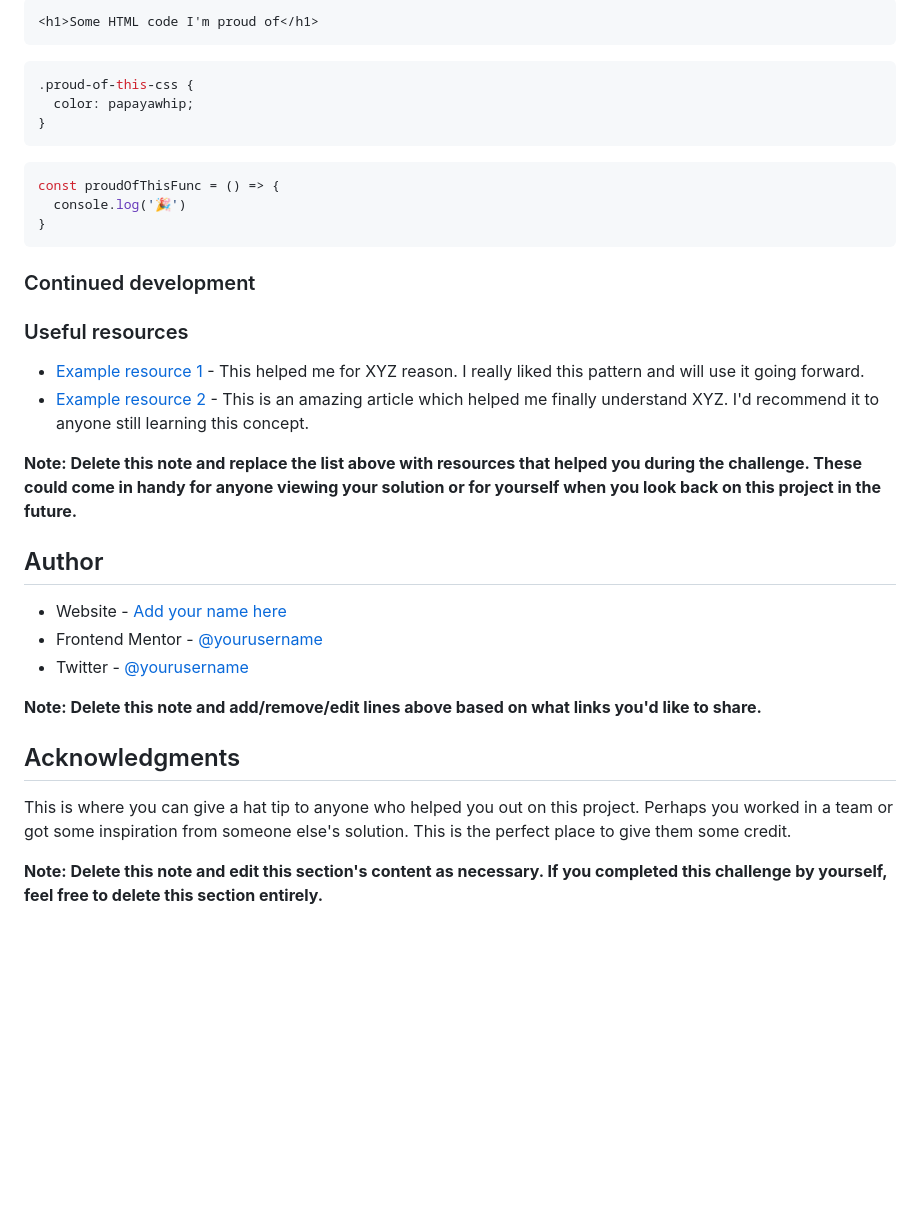
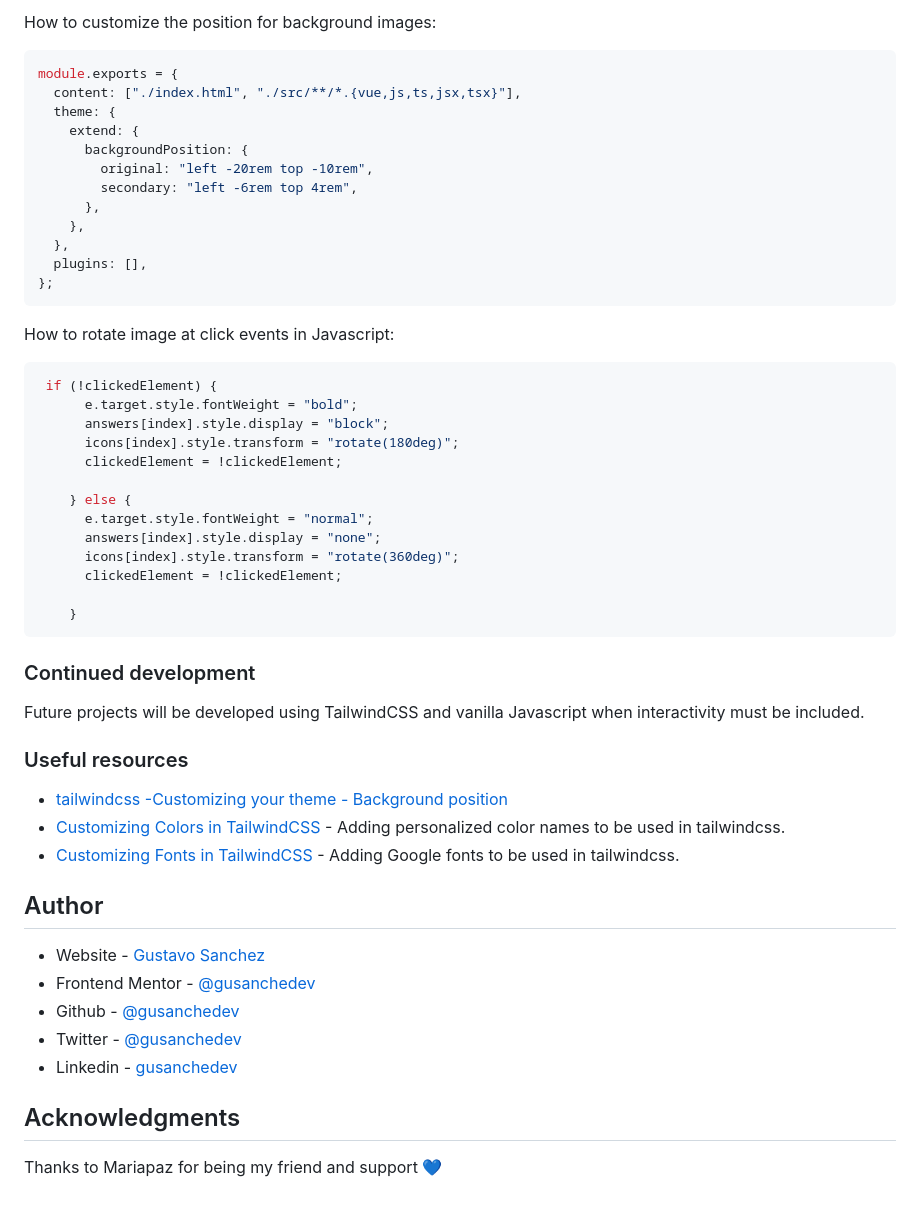
Before and after one commit to gusanchedev/prj-05-faq-accordion-card, a Markdown page: README.md, the part around the change printed below. Rendered like a GitHub page; blank space fills up the shorter version.

````diff
--- a/README.md
+++ b/README.md
@@ -53,37 +71,55 @@ Users should be able to:
 
-```html
-<h1>Some HTML code I'm proud of</h1>
+How to customize the position for background images:
+
+```js
+module.exports = {
+  content: ["./index.html", "./src/**/*.{vue,js,ts,jsx,tsx}"],
+  theme: {
+    extend: {
+      backgroundPosition: {
+        original: "left -20rem top -10rem",
+        secondary: "left -6rem top 4rem",
+      },
+    },
+  },
+  plugins: [],
+};
 ```
-```css
-.proud-of-this-css {
-  color: papayawhip;
-}
+How to rotate image at click events in Javascript:
+```js
+ if (!clickedElement) {
+      e.target.style.fontWeight = "bold";
+      answers[index].style.display = "block";
+      icons[index].style.transform = "rotate(180deg)";
+      clickedElement = !clickedElement;
+
+    } else {
+      e.target.style.fontWeight = "normal";
+      answers[index].style.display = "none";
+      icons[index].style.transform = "rotate(360deg)";
+      clickedElement = !clickedElement;
+
+    }
 ```
-```js
-const proudOfThisFunc = () => {
-  console.log('🎉')
-}
-```
+
 ### Continued development
 
+Future projects will be developed using TailwindCSS and vanilla Javascript when interactivity must be included.
 
 ### Useful resources
 
-- [Example resource 1](https://www.example.com) - This helped me for XYZ reason. I really liked this pattern and will use it going forward.
-- [Example resource 2](https://www.example.com) - This is an amazing article which helped me finally understand XYZ. I'd recommend it to anyone still learning this concept.
-
-**Note: Delete this note and replace the list above with resources that helped you during the challenge. These could come in handy for anyone viewing your solution or for yourself when you look back on this project in the future.**
+- [tailwindcss -Customizing your theme - Background position](https://tailwindcss.com/docs/background-position#customizing-your-theme)
+- [Customizing Colors in TailwindCSS](https://tailwindcss.com/docs/customizing-colors) - Adding personalized color names to be used in tailwindcss.
+- [Customizing Fonts in TailwindCSS](https://tailwindcss.com/docs/font-family#using-custom-values) - Adding Google fonts to be used in tailwindcss.
 
 ## Author
 
-- Website - [Add your name here](https://www.your-site.com)
-- Frontend Mentor - [@yourusername](https://www.frontendmentor.io/profile/yourusername)
-- Twitter - [@yourusername](https://www.twitter.com/yourusername)
-
-**Note: Delete this note and add/remove/edit lines above based on what links you'd like to share.**
+- Website - [Gustavo Sanchez](https://www.gusanche.dev)
+- Frontend Mentor - [@gusanchedev](https://www.frontendmentor.io/profile/gusanchedev)
+- Github - [@gusanchedev](https://www.github.com/gusanchedev)
+- Twitter - [@gusanchedev](https://www.twitter.com/gusanchedev)
+- Linkedin - [gusanchedev](https://www.linkedin.com/in/gusanchedev/)
 
 ## Acknowledgments
 
-This is where you can give a hat tip to anyone who helped you out on this project. Perhaps you worked in a team or got some inspiration from someone else's solution. This is the perfect place to give them some credit.
-
-**Note: Delete this note and edit this section's content as necessary. If you completed this challenge by yourself, feel free to delete this section entirely.**
+Thanks to Mariapaz for being my friend and support 💙
````
Also changed, not shown: other parts of README.md (+24 -6 lines), images/ScreenshotFrontendMentorFAQAccordionCard.png (added).
